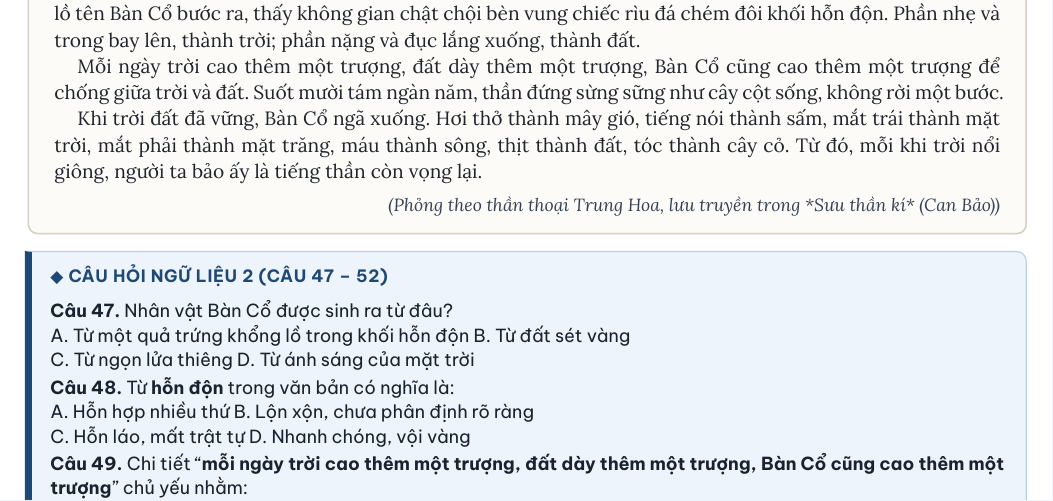
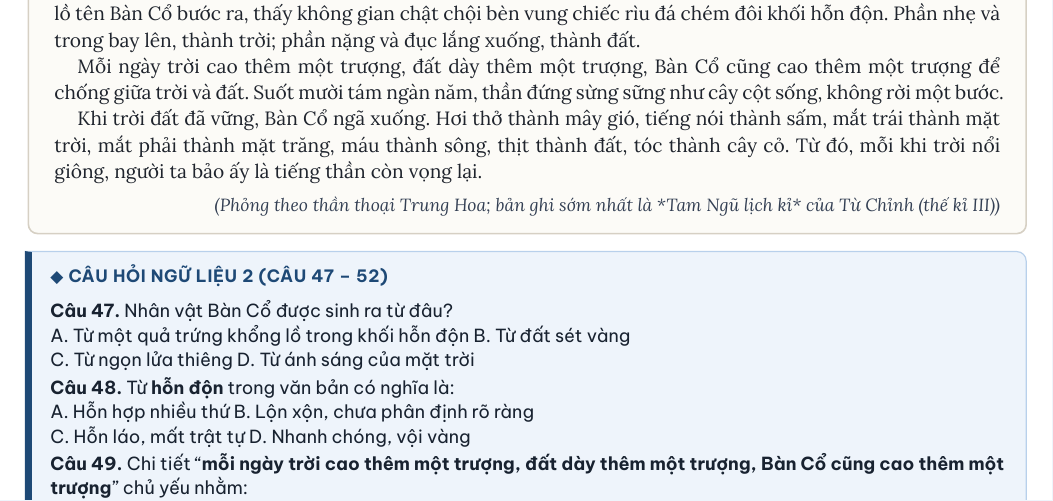
Before and after one commit to johnlikescarrot/van-10, a Typst document (src/main.typ, which reads src/part4b_bank.typ): part of page 41 of 102, cut so that both start at the same text. Compiled offline with Typst 0.15.

Commit message:
Sửa nguồn dẫn Bàn Cổ: Tam Ngũ lịch kỉ (Từ Chỉnh) thay vì Sưu thần kí
Co-authored-by: arena-agent <297053741+arena-agent@users.noreply.github.com>

```diff
--- a/src/part4b_bank.typ
+++ b/src/part4b_bank.typ
@@ -43,7 +43,7 @@ Phần này bổ sung bốn ngữ liệu #strong[chưa xuất hiện] trong các
 
 == Ngữ liệu 2 — Bàn Cổ khai thiên lập địa (Thần thoại Trung Hoa)
 
-#passage-box(title: "BÀN CỔ KHAI THIÊN LẬP ĐỊA", source: "Phỏng theo thần thoại Trung Hoa, lưu truyền trong *Sưu thần kí* (Can Bảo)")[
+#passage-box(title: "BÀN CỔ KHAI THIÊN LẬP ĐỊA", source: "Phỏng theo thần thoại Trung Hoa; bản ghi sớm nhất là *Tam Ngũ lịch kỉ* của Từ Chỉnh (thế kỉ III)")[
   #set text(font: font-serif, size: 9.6pt)
   Trước khi có trời đất, vũ trụ chỉ là một khối khí hỗn độn, tối tăm, không có trên dưới, không có âm thanh. Trong khối hỗn độn ấy có một quả trứng khổng lồ, ấp mãi mười tám ngàn năm mới nứt ra. Một người khổng lồ tên Bàn Cổ bước ra, thấy không gian chật chội bèn vung chiếc rìu đá chém đôi khối hỗn độn. Phần nhẹ và trong bay lên, thành trời; phần nặng và đục lắng xuống, thành đất.
 
```
Also changed, not shown: DE_CUONG_ON_TAP_GIUA_KI_1_NGU_VAN_10_KNTT_2026_2027.pdf.
